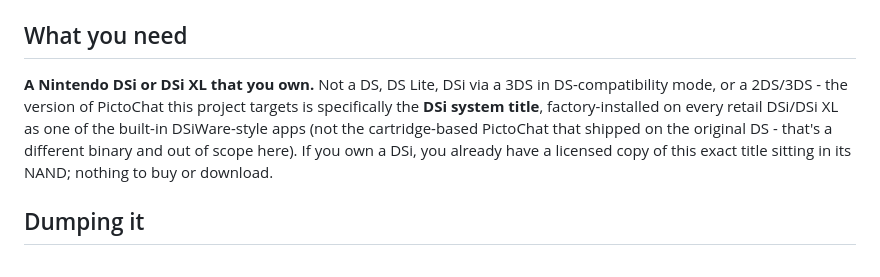
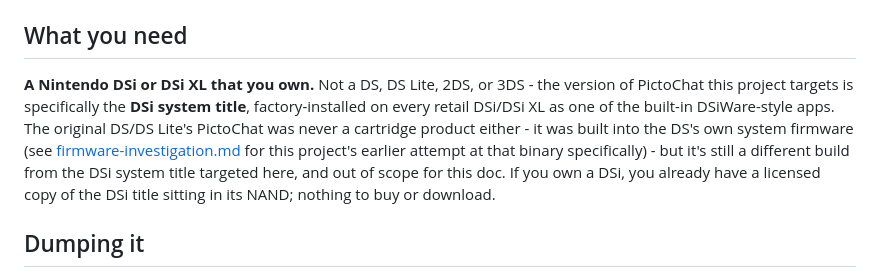
Before and after one commit to mitch030504/pictochat-decomp, a Markdown page: notes/dumping-pictochat.md, the part around the change. GitHub-like rendering.

Commit message:
Fix: original DS PictoChat was firmware-embedded, not cartridge-based
notes/dumping-pictochat.md wrongly called it "cartridge-based PictoChat
that shipped on the original DS" - it was built into the DS's system
firmware (the very thing notes/firmware-investigation.md documents this
project's earlier attempt at), never a separate cartridge product.

```diff
--- a/notes/dumping-pictochat.md
+++ b/notes/dumping-pictochat.md
@@ -6,14 +6,16 @@ yourself, from a console you own, before any of the tooling here can run.
 
 ## What you need
 
-**A Nintendo DSi or DSi XL that you own.** Not a DS, DS Lite, DSi via a 3DS
-in DS-compatibility mode, or a 2DS/3DS - the version of PictoChat this
-project targets is specifically the **DSi system title**, factory-installed
-on every retail DSi/DSi XL as one of the built-in DSiWare-style apps (not the
-cartridge-based PictoChat that shipped on the original DS - that's a
-different binary and out of scope here). If you own a DSi, you already have
-a licensed copy of this exact title sitting in its NAND; nothing to buy or
-download.
+**A Nintendo DSi or DSi XL that you own.** Not a DS, DS Lite, 2DS, or 3DS -
+the version of PictoChat this project targets is specifically the **DSi
+system title**, factory-installed on every retail DSi/DSi XL as one of the
+built-in DSiWare-style apps. The original DS/DS Lite's PictoChat was never a
+cartridge product either - it was built into the DS's own system firmware
+(see [firmware-investigation.md](firmware-investigation.md) for this
+project's earlier attempt at that binary specifically) - but it's still a
+different build from the DSi system title targeted here, and out of scope
+for this doc. If you own a DSi, you already have a licensed copy of the DSi
+title sitting in its NAND; nothing to buy or download.
 
 ## Dumping it
 
```
